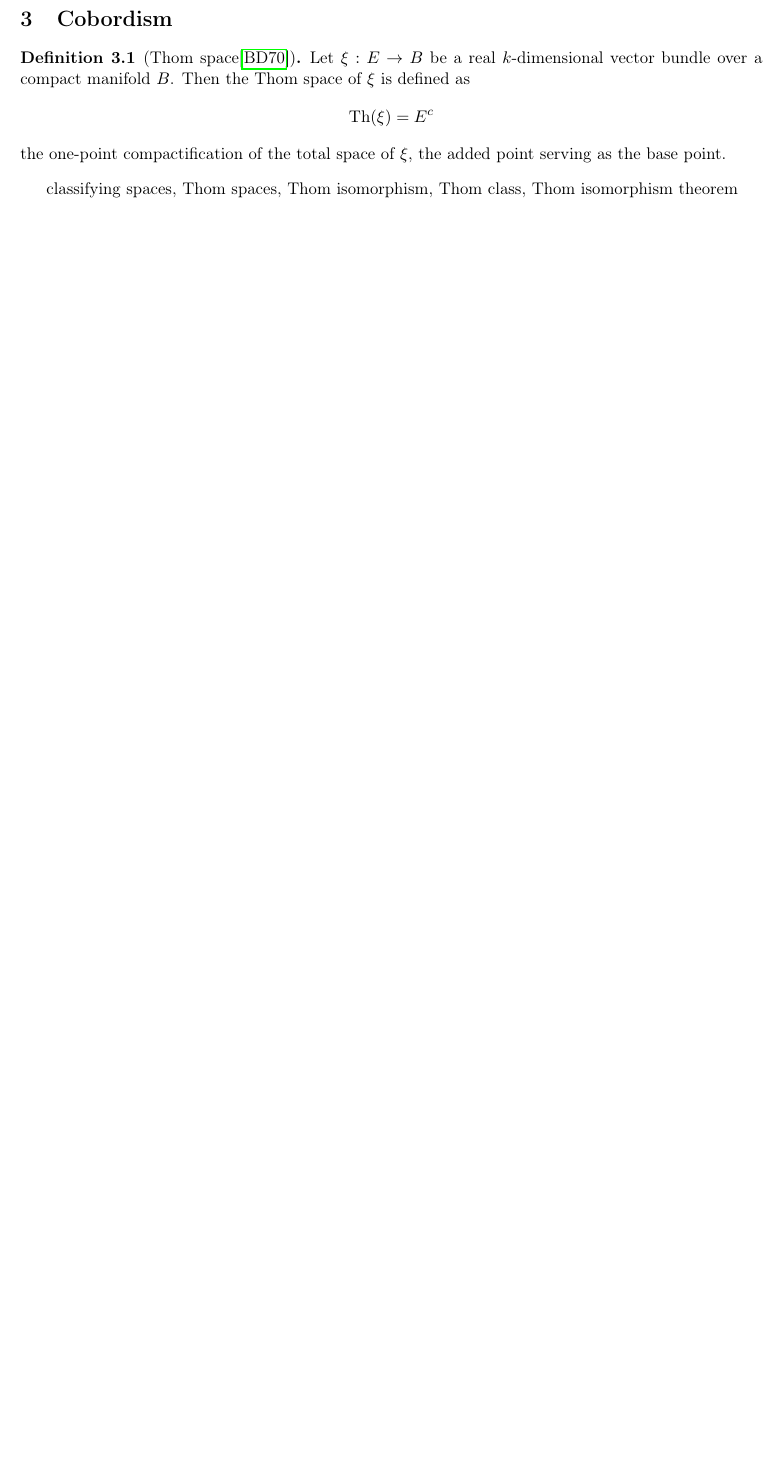
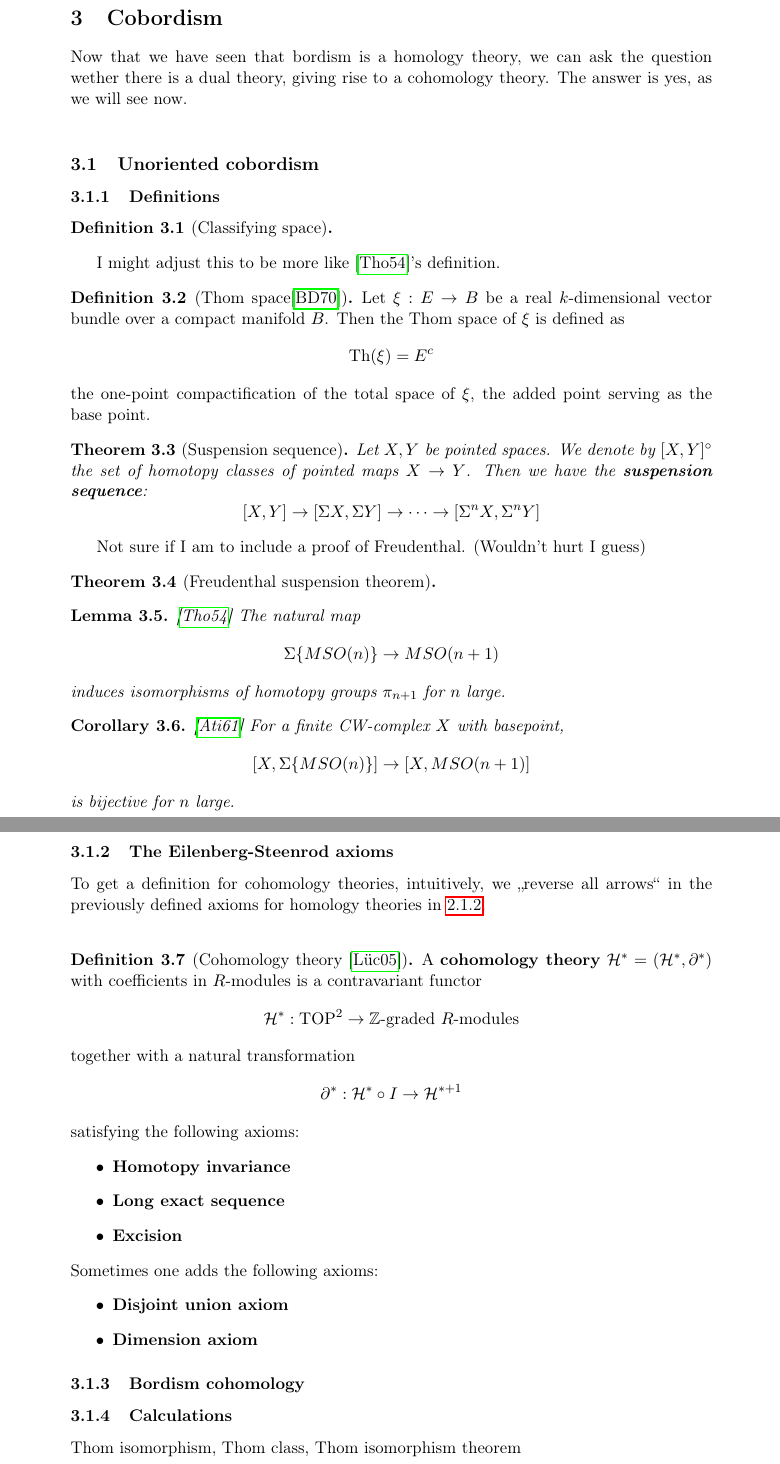
Before and after one commit to probaschik/Bordism, a LaTeX thesis (Thesis.tex, which reads preamble.tex): part of page 10 of 11 before the commit and two parts of pages 12 and 13 of 14 after it, the two joined at a grey line, cut so that both start at the same text, the shorter picture padded with empty space. Compiled offline with pdfLaTeX.

Commit message:
unoriented cobordism outline

```diff
--- a/Thesis.tex
+++ b/Thesis.tex
@@ -416,13 +443,61 @@ orientation bundle
 \end{definition}
 
 \section{Cobordism}
+Now that we have seen that bordism is a homology theory, we can ask the question wether there is a dual theory, giving rise to a cohomology theory. The answer is yes, as we will see now.\\
 
+\subsection{Unoriented cobordism}
+
+\subsubsection{Definitions}
+
+\begin{definition}[Classifying space]
+\end{definition}
+
+I might adjust this to be more like\ \cite{thom}'s definition.
 \begin{definition}[Thom space\cite{brocker}]
     Let \(\xi:E\to B\) be a real \(k\)-dimensional vector bundle over a compact manifold \(B\).
     Then the Thom space of \(\xi\) is defined as\[\mathrm{Th}(\xi)=E^c\] the one-point compactification of the total space of \(\xi\), the added point serving as the base point.
 \end{definition}
 
-classifying spaces, Thom spaces, Thom isomorphism, Thom class, Thom isomorphism theorem
+\begin{theorem}[Suspension sequence]
+    Let \(X, Y\) be pointed spaces. We denote by \([X,Y]^\circ\) the set of homotopy classes of pointed maps \(X\to Y\). Then we have the \demph{suspension sequence}:
+    \[[X,Y]\to[\sus{X},\sus{Y}]\to\dots\to[\sus^n{X},\sus^n{Y}]\]
+\end{theorem}
+
+Not sure if I am to include a proof of Freudenthal. (Wouldn't hurt I guess)
+\begin{theorem}[Freudenthal suspension theorem]
+\end{theorem}
+
+\begin{lemma}\cite{thom}
+    The natural map
+    \[\sus\{MSO(n)\}\to MSO(n+1)\]
+    induces isomorphisms of homotopy groups \(\pi_{n+1}\) for \(n\) large.
+\end{lemma}
+
+\begin{corollary}\cite{atiyah}
+    For a finite CW-complex \(X\) with basepoint, \[[X,\sus\{MSO(n)\}]\to[X,MSO(n+1)]\] is bijective for \(n\) large.
+\end{corollary}
+
+\subsubsection{The Eilenberg-Steenrod axioms}
+To get a definition for cohomology theories, intuitively, we \enquote{reverse all arrows} in the previously defined axioms for homology theories in \ref{es axioms}.\\
+
+\begin{definition}[Cohomology theory\ \cite{luck}]
+    A \demph{cohomology theory} \(\mathcal{H}^\ast=(\mathcal{H}^\ast,\partial^\ast)\) with coefficients in \(R\)-modules is a contravariant functor \[\mathcal{H}^\ast:\mathrm{TOP}^2\to\mathbb{Z}\text{-graded }R\text{-modules}\] together with a natural transformation \[\partial^\ast:\mathcal{H}^\ast\circ I\to\mathcal{H}^{\ast+1}\] satisfying the following axioms:
+    \begin{itemize}
+        \item \textbf{Homotopy invariance}
+        \item \textbf{Long exact sequence}
+        \item \textbf{Excision}
+    \end{itemize}
+    Sometimes one adds the following axioms:
+    \begin{itemize}
+        \item \textbf{Disjoint union axiom}
+        \item \textbf{Dimension axiom}
+    \end{itemize}
+\end{definition}
+
+\subsubsection{Bordism cohomology}
+\subsubsection{Calculations}
+
+Thom isomorphism, Thom class, Thom isomorphism theorem
 
 %\section{Pontryagin-Thom Construction}
 
--- a/preamble.tex
+++ b/preamble.tex
@@ -59,4 +59,5 @@
 
 \newcommand{\demph}[1]{{{{\textbf{#1}}}}}
 \newcommand{\restrict}[1]{_{|_{#1}}}
+\newcommand{\sus}{\Sigma}
 \def\R{\mathbb{R}}
```
Also changed, not shown: Thesis.pdf, Thesis.tex (45 more changed lines).
